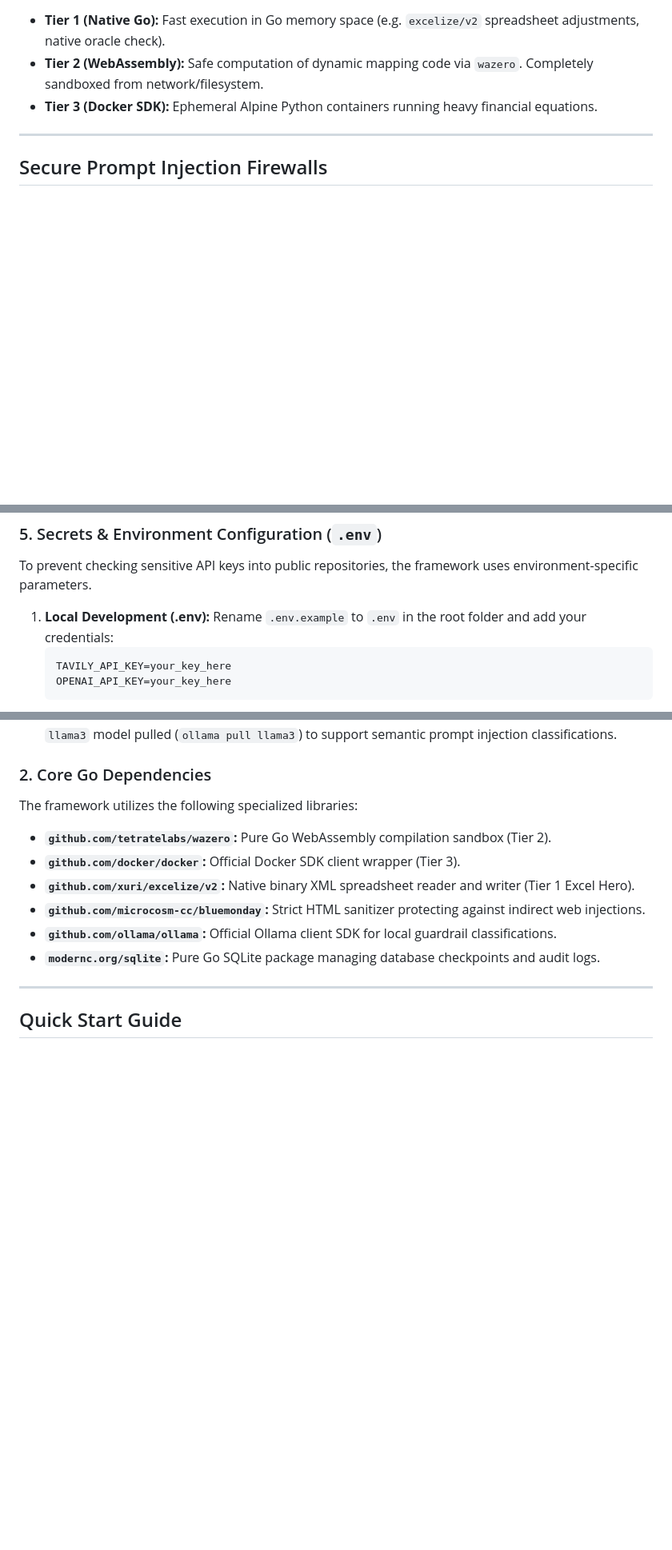
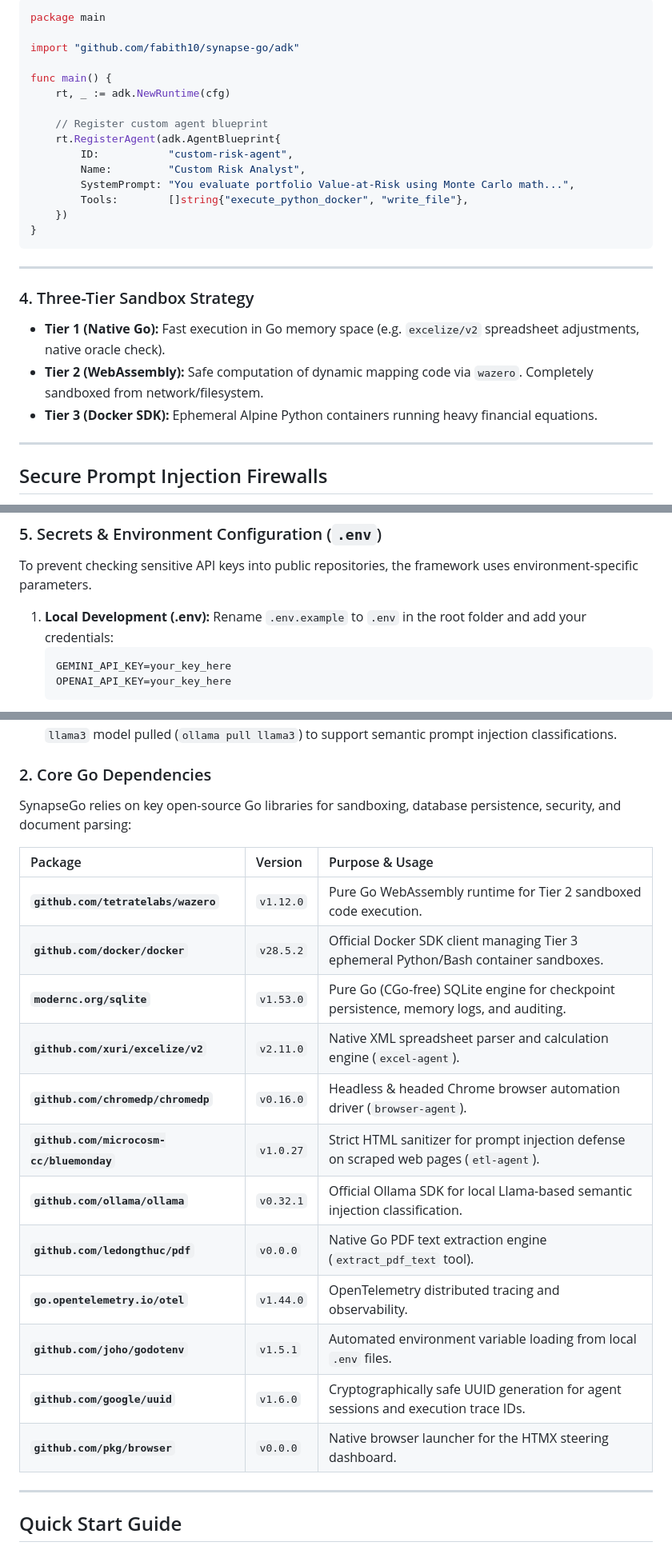
Before and after one commit to fabith10/synapse-go, a Markdown page: README.md, 3 parts joined by grey strips. Shown at 80% size. GitHub-like rendering; blank space fills up the shorter version.

````diff
--- a/README.md
+++ b/README.md
@@ -59,3 +114,24 @@ All communication—User-to-Agent (U2A) and Agent-to-Agent (A2A)—flows through
+```go
+package main
+
+import "github.com/fabith10/synapse-go/adk"
+
+func main() {
+    rt, _ := adk.NewRuntime(cfg)
+
+    // Register custom agent blueprint
+    rt.RegisterAgent(adk.AgentBlueprint{
+        ID:           "custom-risk-agent",
+        Name:         "Custom Risk Analyst",
+        SystemPrompt: "You evaluate portfolio Value-at-Risk using Monte Carlo math...",
+        Tools:        []string{"execute_python_docker", "write_file"},
+    })
+}
+```
+
+---
+
+### 4. Three-Tier Sandbox Strategy
 - **Tier 1 (Native Go):** Fast execution in Go memory space (e.g. `excelize/v2` spreadsheet adjustments, native oracle check).
 - **Tier 2 (WebAssembly):** Safe computation of dynamic mapping code via `wazero`. Completely sandboxed from network/filesystem.
 - **Tier 3 (Docker SDK):** Ephemeral Alpine Python containers running heavy financial equations.
@@ -153,7 +229,7 @@ To prevent checking sensitive API keys into public repositories, the framework u
 
 1. **Local Development (.env):** Rename `.env.example` to `.env` in the root folder and add your credentials:
    ```env
-   TAVILY_API_KEY=your_key_here
+   GEMINI_API_KEY=your_key_here
    OPENAI_API_KEY=your_key_here
    ```
    At boot time, `godotenv` automatically loads `.env` variables into system environment memory.
@@ -184,13 +275,23 @@ To execute the full multi-sandbox execution suite, ensure your machine satisfies
 - **Ollama Client Daemon:** Local Ollama runner (listening on default `http://127.0.0.1:11434`) with the `llama3` model pulled (`ollama pull llama3`) to support semantic prompt injection classifications.
 
 ### 2. Core Go Dependencies
-The framework utilizes the following specialized libraries:
-- **`github.com/tetratelabs/wazero`:** Pure Go WebAssembly compilation sandbox (Tier 2).
-- **`github.com/docker/docker`:** Official Docker SDK client wrapper (Tier 3).
-- **`github.com/xuri/excelize/v2`:** Native binary XML spreadsheet reader and writer (Tier 1 Excel Hero).
-- **`github.com/microcosm-cc/bluemonday`:** Strict HTML sanitizer protecting against indirect web injections.
-- **`github.com/ollama/ollama`:** Official Ollama client SDK for local guardrail classifications.
-- **`modernc.org/sqlite`:** Pure Go SQLite package managing database checkpoints and audit logs.
+
+SynapseGo relies on key open-source Go libraries for sandboxing, database persistence, security, and document parsing:
+
+| Package | Version | Purpose & Usage |
+| :--- | :--- | :--- |
+| **`github.com/tetratelabs/wazero`** | `v1.12.0` | Pure Go WebAssembly runtime for Tier 2 sandboxed code execution. |
+| **`github.com/docker/docker`** | `v28.5.2` | Official Docker SDK client managing Tier 3 ephemeral Python/Bash container sandboxes. |
+| **`modernc.org/sqlite`** | `v1.53.0` | Pure Go (CGo-free) SQLite engine for checkpoint persistence, memory logs, and auditing. |
+| **`github.com/xuri/excelize/v2`** | `v2.11.0` | Native XML spreadsheet parser and calculation engine (`excel-agent`). |
+| **`github.com/chromedp/chromedp`** | `v0.16.0` | Headless & headed Chrome browser automation driver (`browser-agent`). |
+| **`github.com/microcosm-cc/bluemonday`** | `v1.0.27` | Strict HTML sanitizer for prompt injection defense on scraped web pages (`etl-agent`). |
+| **`github.com/ollama/ollama`** | `v0.32.1` | Official Ollama SDK for local Llama-based semantic injection classification. |
+| **`github.com/ledongthuc/pdf`** | `v0.0.0` | Native Go PDF text extraction engine (`extract_pdf_text` tool). |
+| **`go.opentelemetry.io/otel`** | `v1.44.0` | OpenTelemetry distributed tracing and observability. |
+| **`github.com/joho/godotenv`** | `v1.5.1` | Automated environment variable loading from local `.env` files. |
+| **`github.com/google/uuid`** | `v1.6.0` | Cryptographically safe UUID generation for agent sessions and execution trace IDs. |
+| **`github.com/pkg/browser`** | `v0.0.0` | Native browser launcher for the HTMX steering dashboard. |
 
 ---
 
````
Also changed, not shown: other parts of README.md (+124 -54 lines).
